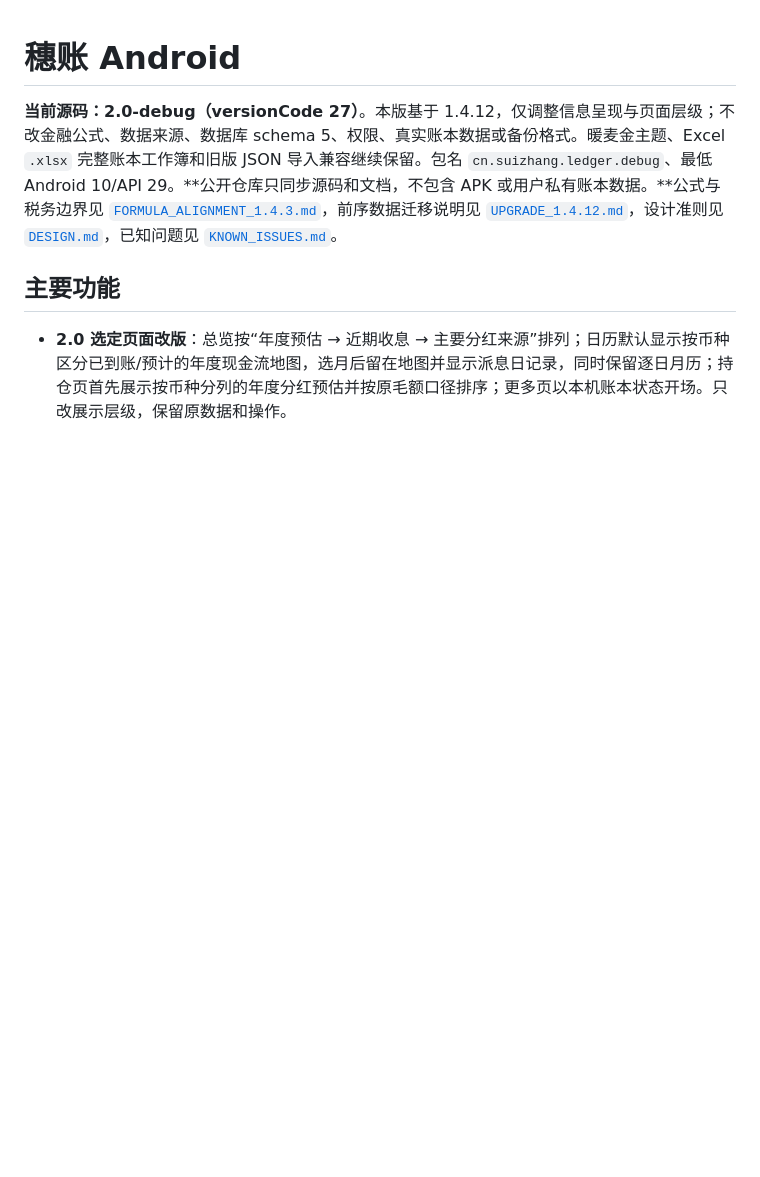
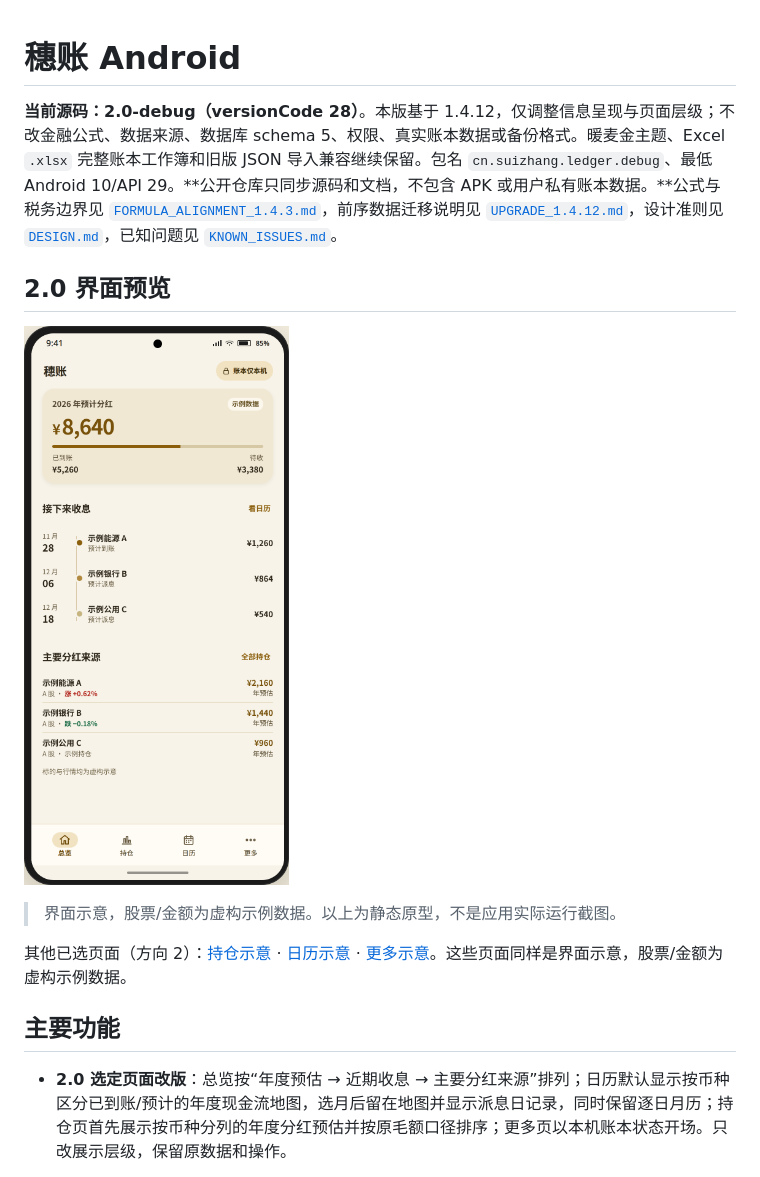
Before and after one commit to S88S/suizhang-android, a Markdown page: README.md, the part around the change. GitHub-like rendering; pictures changed too: docs/images/2.0-ui-preview/overview-direction-1.png (added); blank space fills up the shorter version.

Commit message:
Finish 2.0 fixes and add selected UI previews

```diff
--- a/README.md
+++ b/README.md
@@ -1,6 +1,14 @@
 # 穗账 Android
 
-**当前源码：2.0-debug（versionCode 27）**。本版基于 1.4.12，仅调整信息呈现与页面层级；不改金融公式、数据来源、数据库 schema 5、权限、真实账本数据或备份格式。暖麦金主题、Excel `.xlsx` 完整账本工作簿和旧版 JSON 导入兼容继续保留。包名 `cn.suizhang.ledger.debug`、最低 Android 10/API 29。**公开仓库只同步源码和文档，不包含 APK 或用户私有账本数据。**公式与税务边界见 [`FORMULA_ALIGNMENT_1.4.3.md`](FORMULA_ALIGNMENT_1.4.3.md)，前序数据迁移说明见 [`UPGRADE_1.4.12.md`](UPGRADE_1.4.12.md)，设计准则见 [`DESIGN.md`](DESIGN.md)，已知问题见 [`KNOWN_ISSUES.md`](KNOWN_ISSUES.md)。
+**当前源码：2.0-debug（versionCode 28）**。本版基于 1.4.12，仅调整信息呈现与页面层级；不改金融公式、数据来源、数据库 schema 5、权限、真实账本数据或备份格式。暖麦金主题、Excel `.xlsx` 完整账本工作簿和旧版 JSON 导入兼容继续保留。包名 `cn.suizhang.ledger.debug`、最低 Android 10/API 29。**公开仓库只同步源码和文档，不包含 APK 或用户私有账本数据。**公式与税务边界见 [`FORMULA_ALIGNMENT_1.4.3.md`](FORMULA_ALIGNMENT_1.4.3.md)，前序数据迁移说明见 [`UPGRADE_1.4.12.md`](UPGRADE_1.4.12.md)，设计准则见 [`DESIGN.md`](DESIGN.md)，已知问题见 [`KNOWN_ISSUES.md`](KNOWN_ISSUES.md)。
+
+## 2.0 界面预览
+
+![总览页示意（方向 1）](docs/images/2.0-ui-preview/overview-direction-1.png)
+
+> 界面示意，股票/金额为虚构示例数据。以上为静态原型，不是应用实际运行截图。
+
+其他已选页面（方向 2）：[持仓示意](docs/images/2.0-ui-preview/holdings-direction-2.png) · [日历示意](docs/images/2.0-ui-preview/calendar-direction-2.png) · [更多示意](docs/images/2.0-ui-preview/more-direction-2.png)。这些页面同样是界面示意，股票/金额为虚构示例数据。
 
 ## 主要功能
 
```
Also changed, not shown: docs/images/2.0-ui-preview/calendar-direction-2.png (added), docs/images/2.0-ui-preview/holdings-direction-2.png (added), docs/images/2.0-ui-preview/more-direction-2.png (added), 14 other files.
